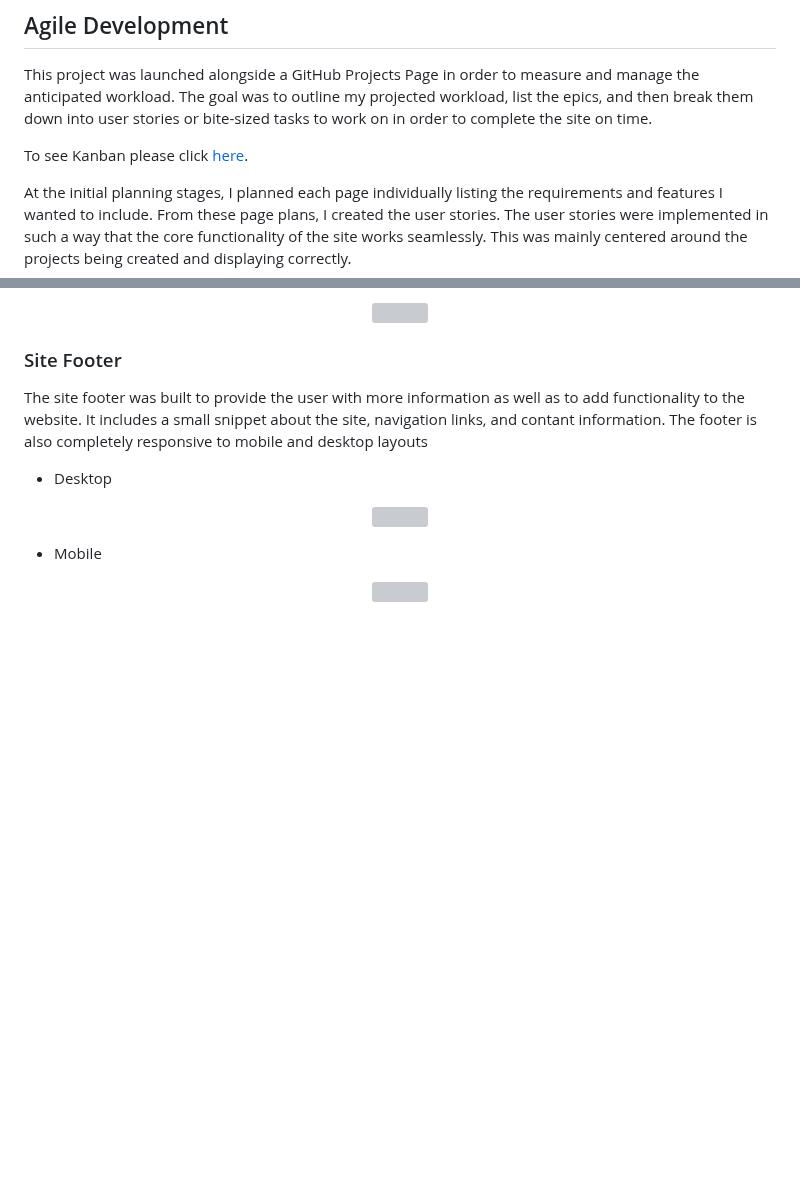
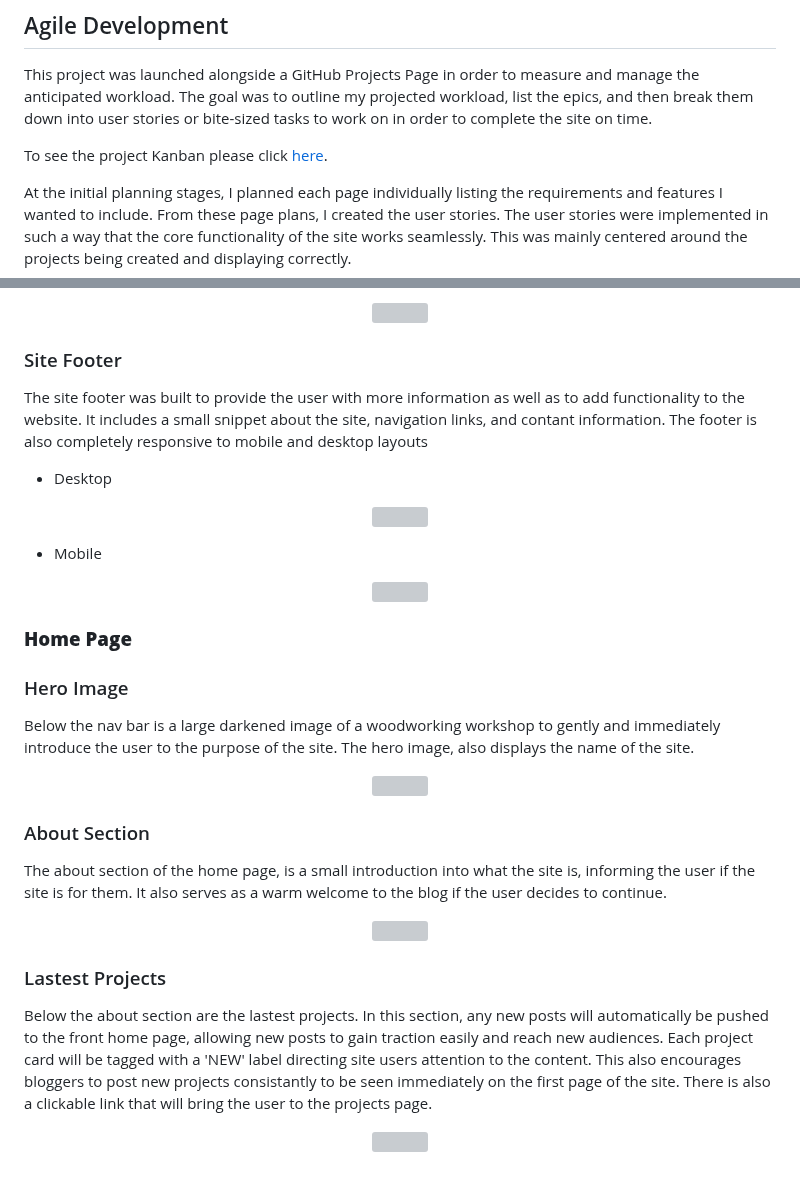
Before and after one commit to MarkD117/craftmasters, a Markdown page: README.md, 2 parts joined by grey strips. GitHub-like rendering; blank space fills up the shorter version; grey boxes are pictures that could not be loaded.

Commit message:
Add home page features to readme

```diff
--- a/README.md
+++ b/README.md
@@ -66,7 +66,7 @@ Icons sourced from [Font Awesome](https://fontawesome.com/).
 
 This project was launched alongside a GitHub Projects Page in order to measure and manage the anticipated workload. The goal was to outline my projected workload, list the epics, and then break them down into user stories or bite-sized tasks to work on in order to complete the site on time.
 
-To see Kanban please click [here](https://github.com/users/MarkD117/projects/6).
+To see the project Kanban please click [here](https://github.com/users/MarkD117/projects/6).
 
 At the initial planning stages, I planned each page individually listing the requirements and features I wanted to include. From these page plans, I created the user stories. The user stories were implemented in such a way that the core functionality of the site works seamlessly. This was mainly centered around the projects being created and displaying correctly.
 
@@ -204,3 +204,29 @@ The site footer was built to provide the user with more information as well as t
 <p align="center">
     <img src="documentation/insert"/>
 </p>
+
+### **Home Page**
+
+### Hero Image
+
+Below the nav bar is a large darkened image of a woodworking workshop to gently and immediately introduce the user to the purpose of the site. The hero image, also displays the name of the site.
+
+<p align="center">
+    <img src="documentation/insert"/>
+</p>
+
+### About Section
+
+The about section of the home page, is a small introduction into what the site is, informing the user if the site is for them. It also serves as a warm welcome to the blog if the user decides to continue.
+
+<p align="center">
+    <img src="documentation/insert"/>
+</p>
+
+### Lastest Projects
+
+Below the about section are the lastest projects. In this section, any new posts will automatically be pushed to the front home page, allowing new posts to gain traction easily and reach new audiences. Each project card will be tagged with a 'NEW' label directing site users attention to the content. This also encourages bloggers to post new projects consistantly to be seen immediately on the first page of the site. There is also a clickable link that will bring the user to the projects page.
+
+<p align="center">
+    <img src="documentation/insert"/>
+</p>
```
